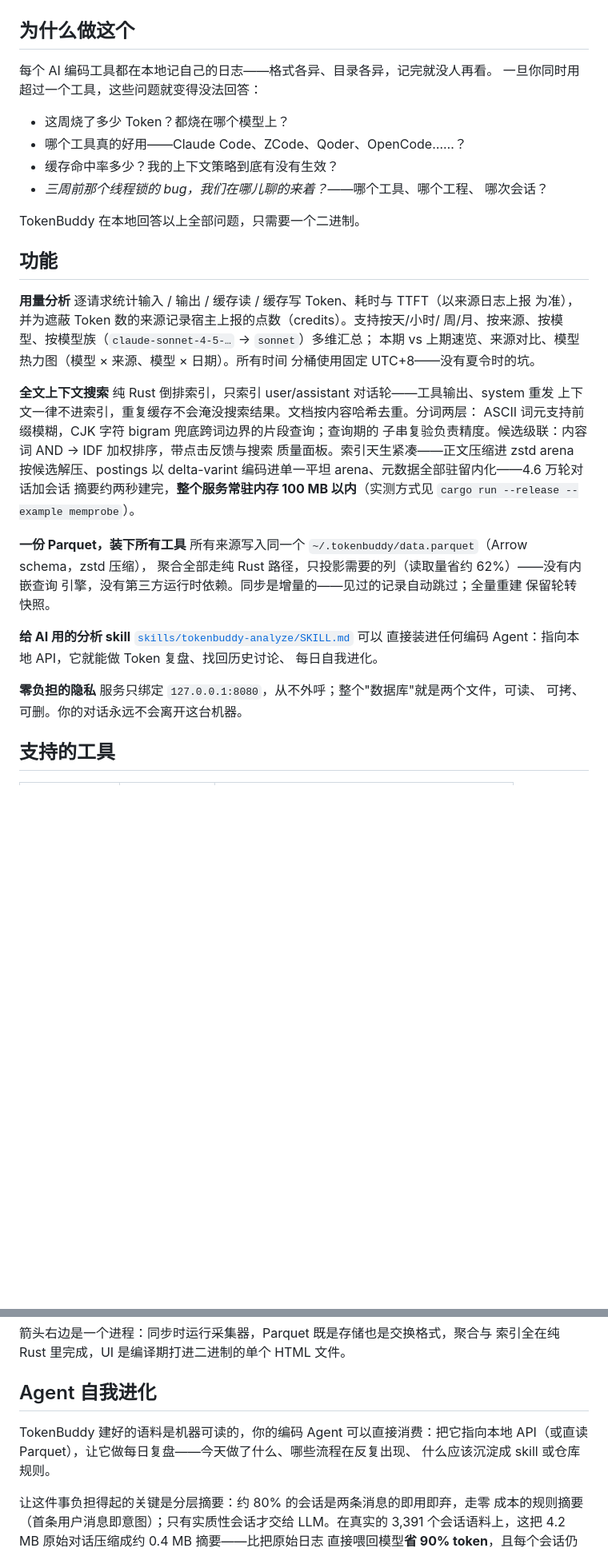
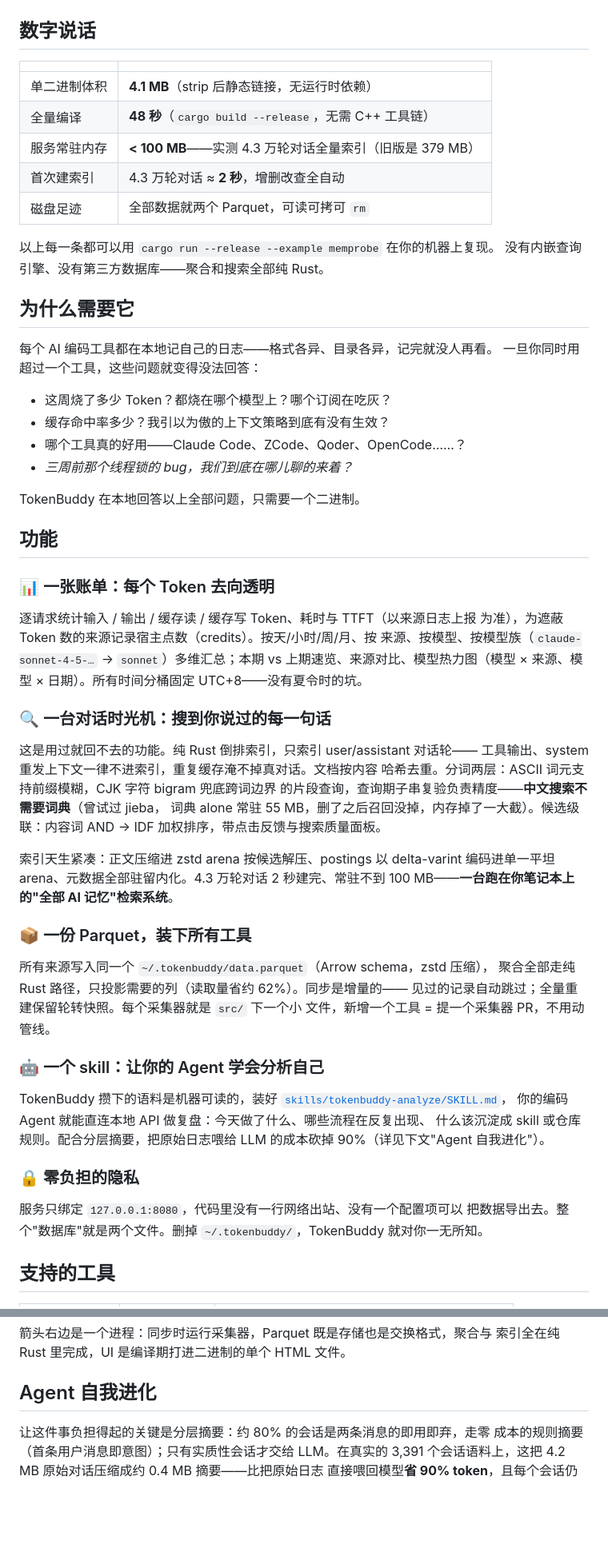
Before and after one commit to walker83/TokenBuddy, a Markdown page: README.zh-CN.md, 2 parts joined by grey strips. Shown at 80% size. Rendered like a GitHub page; blank space fills up the shorter version.

Commit message:
docs: README refresh — lead with verifiable numbers, add Release download and the memory-story sections

```diff
--- a/README.zh-CN.md
+++ b/README.zh-CN.md
@@ -23,52 +26,74 @@ TokenBuddy 安静地读你机器上 AI 编码工具本来就写好的本地会
 
 ![TokenBuddy 仪表盘](docs/screenshot-dashboard.png)
 
-## 为什么做这个
+## 数字说话
+
+| | |
+|---|---|
+| 单二进制体积 | **4.1 MB**（strip 后静态链接，无运行时依赖） |
+| 全量编译 | **48 秒**（`cargo build --release`，无需 C++ 工具链） |
+| 服务常驻内存 | **< 100 MB**——实测 4.3 万轮对话全量索引（旧版是 379 MB） |
+| 首次建索引 | 4.3 万轮对话 ≈ **2 秒**，增删改查全自动 |
+| 磁盘足迹 | 全部数据就两个 Parquet，可读可拷可 `rm` |
+
+以上每一条都可以用 `cargo run --release --example memprobe` 在你的机器上复现。
+没有内嵌查询引擎、没有第三方数据库——聚合和搜索全部纯 Rust。
+
+## 为什么需要它
 
 每个 AI 编码工具都在本地记自己的日志——格式各异、目录各异，记完就没人再看。
 一旦你同时用超过一个工具，这些问题就变得没法回答：
 
-- 这周烧了多少 Token？都烧在哪个模型上？
+- 这周烧了多少 Token？都烧在哪个模型上？哪个订阅在吃灰？
+- 缓存命中率多少？我引以为傲的上下文策略到底有没有生效？
 - 哪个工具真的好用——Claude Code、ZCode、Qoder、OpenCode……？
-- 缓存命中率多少？我的上下文策略到底有没有生效？
-- *三周前那个线程锁的 bug，我们在哪儿聊的来着？*——哪个工具、哪个工程、
-  哪次会话？
+- *三周前那个线程锁的 bug，我们到底在哪儿聊的来着？*
 
 TokenBuddy 在本地回答以上全部问题，只需要一个二进制。
 
 ## 功能
 
-**用量分析**
+### 📊 一张账单：每个 Token 去向透明
+
 逐请求统计输入 / 输出 / 缓存读 / 缓存写 Token、耗时与 TTFT（以来源日志上报
-为准），并为遮蔽 Token 数的来源记录宿主上报的点数（credits）。支持按天/小时/
-周/月、按来源、按模型、按模型族（`claude-sonnet-4-5-…` → `sonnet`）多维汇总；
-本期 vs 上期速览、来源对比、模型热力图（模型 × 来源、模型 × 日期）。所有时间
-分桶使用固定 UTC+8——没有夏令时的坑。
+为准），为遮蔽 Token 数的来源记录宿主点数（credits）。按天/小时/周/月、按
+来源、按模型、按模型族（`claude-sonnet-4-5-…` → `sonnet`）多维汇总；本期 vs
+上期速览、来源对比、模型热力图（模型 × 来源、模型 × 日期）。所有时间分桶固定
+UTC+8——没有夏令时的坑。
 
-**全文上下文搜索**
-纯 Rust 倒排索引，只索引 user/assistant 对话轮——工具输出、system 重发
-上下文一律不进索引，重复缓存不会淹没搜索结果。文档按内容哈希去重。分词两层：
-ASCII 词元支持前缀模糊，CJK 字符 bigram 兜底跨词边界的片段查询；查询期的
-子串复验负责精度。候选级联：内容词 AND → IDF 加权排序，带点击反馈与搜索
-质量面板。索引天生紧凑——正文压缩进 zstd arena 按候选解压、postings 以
-delta-varint 编码进单一平坦 arena、元数据全部驻留内化——4.6 万轮对话加会话
-摘要约两秒建完，**整个服务常驻内存 100 MB 以内**（实测方式见
-`cargo run --release --example memprobe`）。
+### 🔍 一台对话时光机：搜到你说过的每一句话
 
-**一份 Parquet，装下所有工具**
+这是用过就回不去的功能。纯 Rust 倒排索引，只索引 user/assistant 对话轮——
+工具输出、system 重发上下文一律不进索引，重复缓存淹不掉真对话。文档按内容
+哈希去重。分词两层：ASCII 词元支持前缀模糊，CJK 字符 bigram 兜底跨词边界
+的片段查询，查询期子串复验负责精度——**中文搜索不需要词典**（曾试过 jieba，
+词典 alone 常驻 55 MB，删了之后召回没掉，内存掉了一大截）。候选级联：内容词
+AND → IDF 加权排序，带点击反馈与搜索质量面板。
+
+索引天生紧凑：正文压缩进 zstd arena 按候选解压、postings 以 delta-varint
+编码进单一平坦 arena、元数据全部驻留内化。4.3 万轮对话 2 秒建完、常驻不到
+100 MB——**一台跑在你笔记本上的"全部 AI 记忆"检索系统**。
+
+### 📦 一份 Parquet，装下所有工具
+
 所有来源写入同一个 `~/.tokenbuddy/data.parquet`（Arrow schema，zstd 压缩），
-聚合全部走纯 Rust 路径，只投影需要的列（读取量省约 62%）——没有内嵌查询
-引擎，没有第三方运行时依赖。同步是增量的——见过的记录自动跳过；全量重建
-保留轮转快照。
+聚合全部走纯 Rust 路径，只投影需要的列（读取量省约 62%）。同步是增量的——
+见过的记录自动跳过；全量重建保留轮转快照。每个采集器就是 `src/` 下一个小
+文件，新增一个工具 = 提一个采集器 PR，不用动管线。
 
-**给 AI 用的分析 skill**
-[`skills/tokenbuddy-analyze/SKILL.md`](skills/tokenbuddy-analyze/SKILL.md) 可以
-直接装进任何编码 Agent：指向本地 API，它就能做 Token 复盘、找回历史讨论、
-每日自我进化。
+### 🤖 一个 skill：让你的 Agent 学会分析自己
 
-**零负担的隐私**
-服务只绑定 `127.0.0.1:8080`，从不外呼；整个"数据库"就是两个文件，可读、
-可拷、可删。你的对话永远不会离开这台机器。
+TokenBuddy 攒下的语料是机器可读的，装好
+[`skills/tokenbuddy-analyze/SKILL.md`](skills/tokenbuddy-analyze/SKILL.md)，
+你的编码 Agent 就能直连本地 API 做复盘：今天做了什么、哪些流程在反复出现、
+什么该沉淀成 skill 或仓库规则。配合分层摘要，把原始日志喂给 LLM 的成本砍掉
+90%（详见下文"Agent 自我进化"）。
+
+### 🔒 零负担的隐私
+
+服务只绑定 `127.0.0.1:8080`，代码里没有一行网络出站、没有一个配置项可以
+把数据导出去。整个"数据库"就是两个文件。删掉 `~/.tokenbuddy/`，TokenBuddy
+就对你一无所知。
 
 ## 支持的工具
 
@@ -119,10 +144,6 @@ Mimo / Pi  ──┘
 
 ## Agent 自我进化
 
-TokenBuddy 建好的语料是机器可读的，你的编码 Agent 可以直接消费：把它指向本地
-API（或直读 Parquet），让它做每日复盘——今天做了什么、哪些流程在反复出现、
-什么应该沉淀成 skill 或仓库规则。
-
 让这件事负担得起的关键是分层摘要：约 80% 的会话是两条消息的即用即弃，走零
 成本的规则摘要（首条用户消息即意图）；只有实质性会话才交给 LLM。在真实的
 3,391 个会话语料上，这把 4.2 MB 原始对话压缩成约 0.4 MB 摘要——比把原始日志
```
Also changed, not shown: other parts of README.zh-CN.md (+17 -14 lines), README.md (+98 -74 lines).
